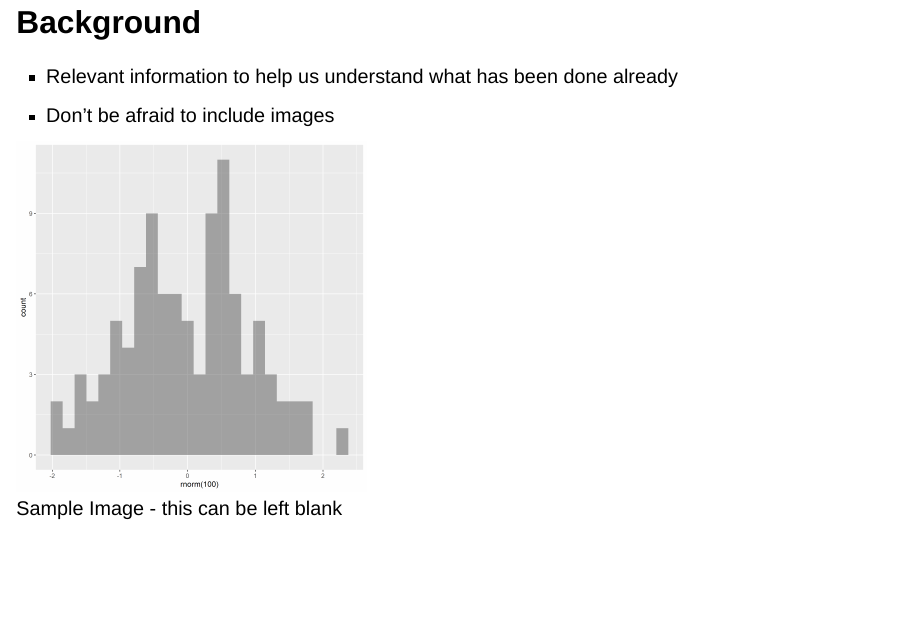
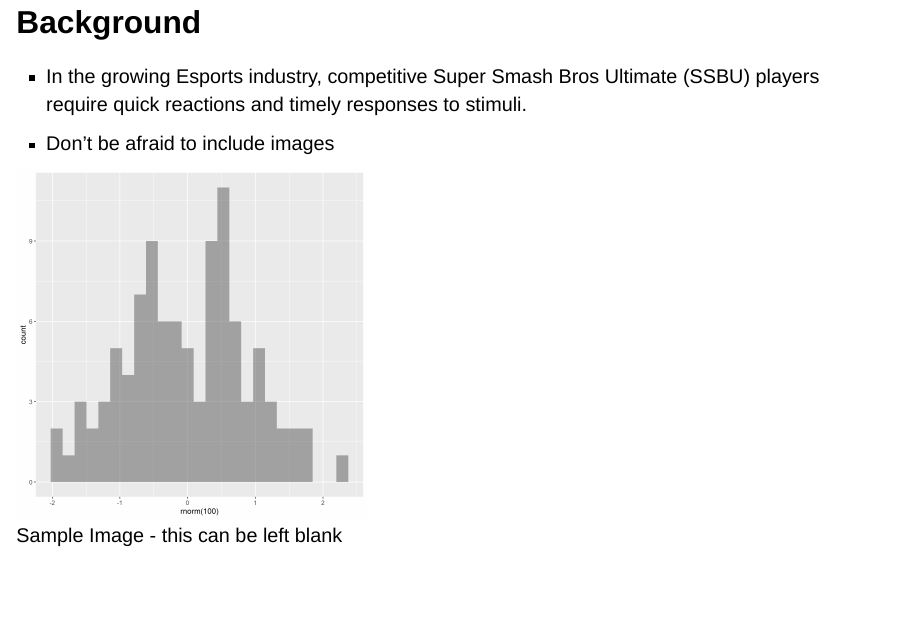
Before and after one commit to bellaisac/stat-320-project, a Quarto document (Team_-stat320-project-part2.qmd): page 5 of 15. Rendered offline with R 4.5, knitr and Pandoc in place of Quarto, with nearby package versions; drawn as Slidy slides in place of the format the file asks for.

Commit message:
chilis pt 3

```diff
--- a/Team_-stat320-project-part2.qmd
+++ b/Team_-stat320-project-part2.qmd
@@ -38,7 +38,7 @@ execute:
 
 ## Background
 
-- Relevant information to help us understand what has been done already
+- In the growing Esports industry, competitive Super Smash Bros Ultimate (SSBU) players require quick reactions and timely responses to stimuli.
 - Don't be afraid to include images
 
 ![Sample Image - this can be left blank](images/sample_image.png){#id .class width=40% height=40%}
```
Also changed, not shown: 1 other file.
